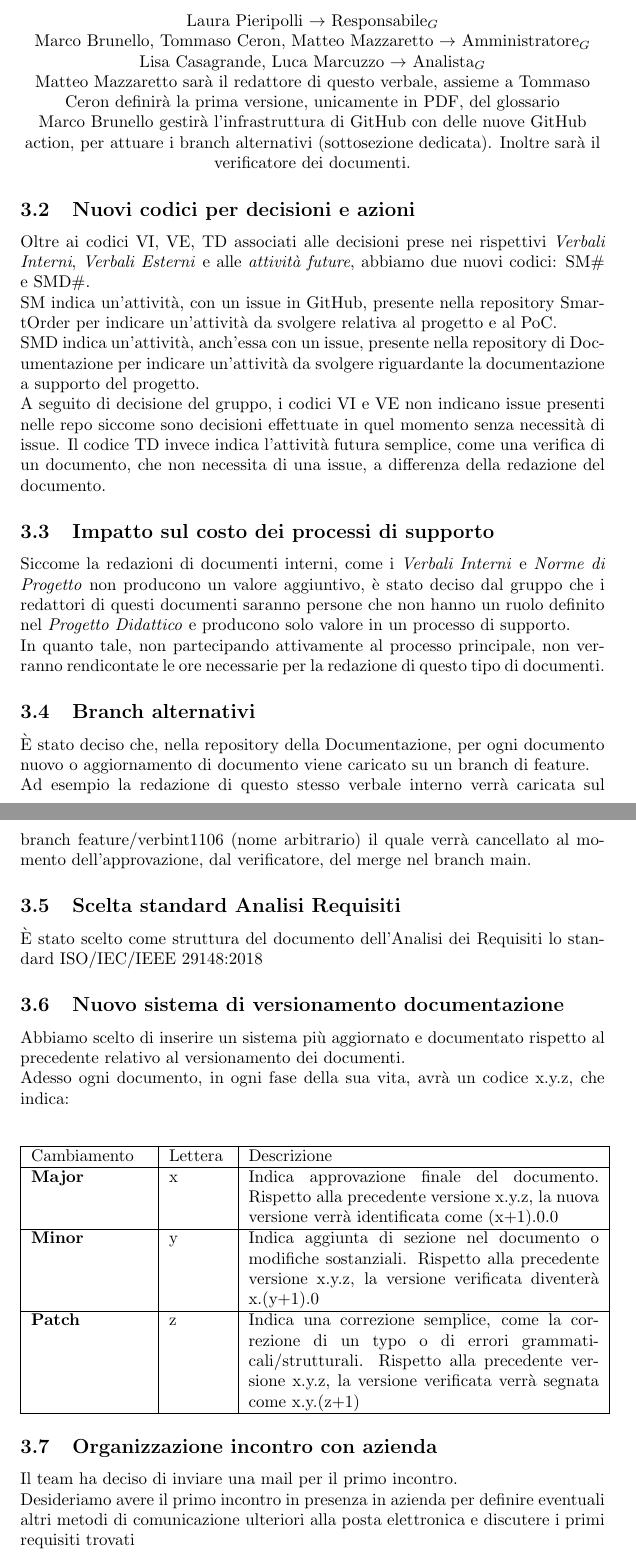
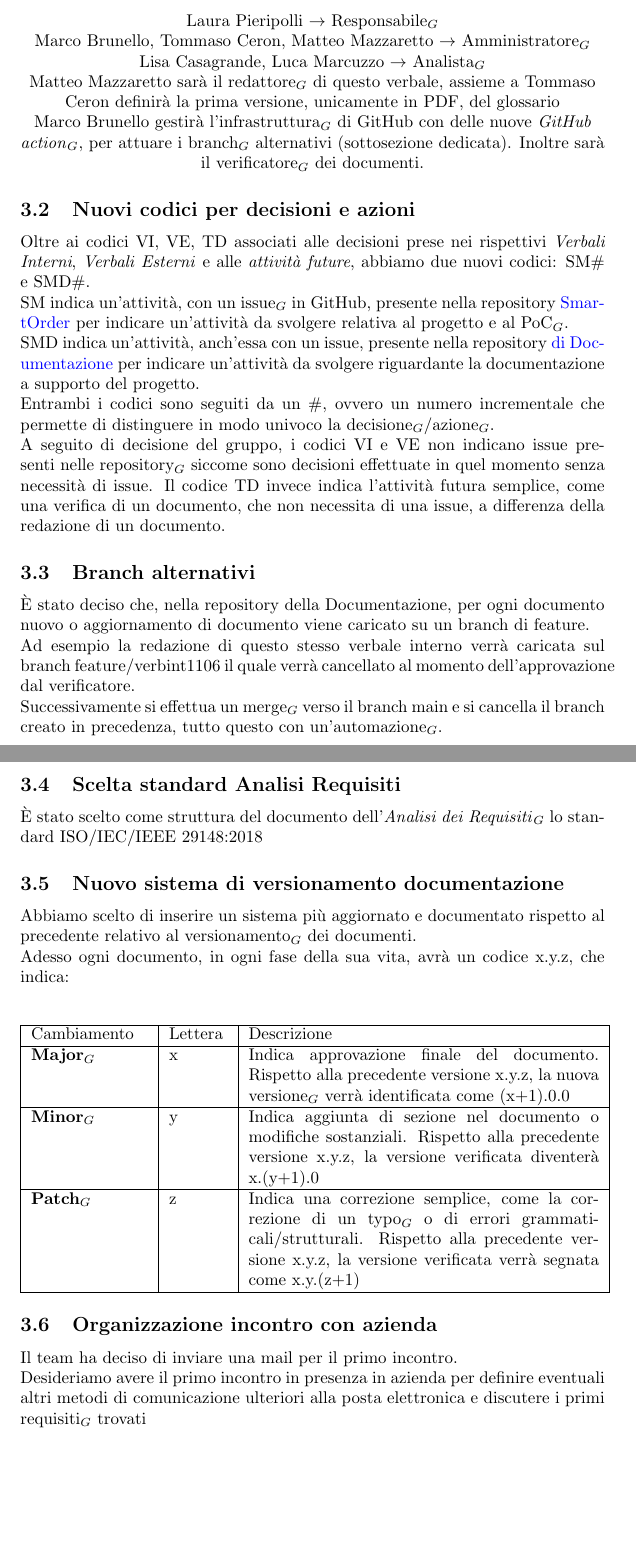
Before and after one commit to NullPointersGroup/Documentazione, a LaTeX document (src/RTB/Verbali Interni/2025-11-06_verbale_interno/2025-11-06_verbale_interno.tex, which reads src/RTB/Verbali Interni/2025-11-06_verbale_interno/content/diario.tex): two parts of pages 6 and 7 of 9, joined at a grey line, cut so that both start at the same text, the shorter picture padded with empty space. Compiled offline with pdfLaTeX.

Commit message:
Aggiornamento verbale

```diff
--- a/src/RTB/Verbali Interni/2025-11-06_verbale_interno/2025-11-06_verbale_interno.tex
+++ b/src/RTB/Verbali Interni/2025-11-06_verbale_interno/2025-11-06_verbale_interno.tex
@@ -5,7 +5,11 @@
 \usepackage{graphicx} % Required for inserting images
 \usepackage{tabularx} % Per l'ambiente tabularx (tabelle)
 \usepackage{calc} % Sempre per le tabelle
-\usepackage[hidelinks]{hyperref} % Per i collegamenti ipertestuali, ad esempio sulla table of contents
+\usepackage[colorlinks=true,
+linkcolor=blue,
+urlcolor=blue,
+citecolor=blue]{hyperref}
+ % Per i collegamenti ipertestuali, ad esempio sulla table of contents
 \usepackage{xcolor} % Per colorare il testo
 \usepackage{colortbl} % Per colorare le celle delle tabelle
 \usepackage{lipsum} % Per generare lorem ipsum
--- a/src/RTB/Verbali Interni/2025-11-06_verbale_interno/content/diario.tex
+++ b/src/RTB/Verbali Interni/2025-11-06_verbale_interno/content/diario.tex
@@ -6,38 +6,37 @@ Nella riunione di oggi sono stati stabiliti i primi ruoli, a partire da oggi fin
 	Laura Pieripolli $\to$ Responsabile$_G$ \\
 	Marco Brunello, Tommaso Ceron, Matteo Mazzaretto $\to$ Amministratore$_G$ \\
 	Lisa Casagrande, Luca Marcuzzo $\to$ Analista$_G$ \\
-	Matteo Mazzaretto sarà il redattore di questo verbale, assieme a Tommaso Ceron definirà la prima versione, unicamente in PDF, del glossario\\
-	Marco Brunello gestirà l'infrastruttura di GitHub con delle nuove GitHub action, per attuare i branch alternativi (sottosezione dedicata). Inoltre sarà il verificatore dei documenti.\\
+	Matteo Mazzaretto sarà il redattore$_G$ di questo verbale, assieme a Tommaso Ceron definirà la prima versione, unicamente in PDF, del glossario\\
+	Marco Brunello gestirà l'infrastruttura$_G$ di GitHub con delle nuove \textit{GitHub action}$_G$, per attuare i branch$_G$ alternativi (sottosezione dedicata). Inoltre sarà il verificatore$_G$ dei documenti.\\
 \end{center}
 \subsection{Nuovi codici per decisioni e azioni}
 Oltre ai codici VI, VE, TD associati alle decisioni prese nei rispettivi \textit{Verbali Interni}, \textit{Verbali Esterni} e alle \textit{attività future}, abbiamo due nuovi codici: SM$\#$ e SMD$\#$.\\
-SM indica un'attività, con un issue in GitHub, presente nella repository \href{https://gtihub.com/nullpointersgroup/smartorder}{SmartOrder} per indicare un'attività da svolgere relativa al progetto e al PoC.\\
+SM indica un'attività, con un issue$_G$ in GitHub, presente nella repository \href{https://gtihub.com/nullpointersgroup/smartorder}{SmartOrder} per indicare un'attività da svolgere relativa al progetto e al PoC$_G$.\\
 SMD indica un'attività, anch'essa con un issue, presente nella repository \href{https://gtihub.com/nullpointersgroup/documentazione}{di Documentazione} per indicare un'attività da svolgere riguardante la documentazione a supporto del progetto.\\
-A seguito di decisione del gruppo, i codici VI e VE non indicano issue presenti nelle repo siccome sono decisioni effettuate in quel momento senza necessità di issue. Il codice TD invece indica l'attività futura semplice, come una verifica di un documento, che non necessita di una issue, a differenza della redazione del documento.
-\subsection{Impatto sul costo dei processi di supporto}
-Siccome la redazioni di documenti interni, come i \textit{Verbali Interni} e \textit{Norme di Progetto} non producono un valore aggiuntivo, è stato deciso dal gruppo che i redattori di questi documenti saranno persone che non hanno un ruolo definito nel \textit{Progetto Didattico} e producono solo valore in un processo di supporto.\\
-In quanto tale, non partecipando attivamente al processo principale, non verranno rendicontate le ore necessarie per la redazione di questo tipo di documenti.
+Entrambi i codici sono seguiti da un \#, ovvero un numero incrementale che permette di distinguere in modo univoco la decisione$_G$/azione$_G$.\\
+A seguito di decisione del gruppo, i codici VI e VE non indicano issue presenti nelle repository$_G$ siccome sono decisioni effettuate in quel momento senza necessità di issue. Il codice TD invece indica l'attività futura semplice, come una verifica di un documento, che non necessita di una issue, a differenza della redazione di un documento.
 \subsection{Branch alternativi}
 È stato deciso che, nella repository della Documentazione, per ogni documento nuovo o aggiornamento di documento viene caricato su un branch di feature.\\
-Ad esempio la redazione di questo stesso verbale interno verrà caricata sul branch feature/verbint1106 (nome arbitrario) il quale verrà cancellato al momento dell'approvazione, dal verificatore, del merge nel branch main.
+Ad esempio la redazione di questo stesso verbale interno verrà caricata sul branch feature/verbint1106 il quale verrà cancellato al momento dell'approvazione dal verificatore.\\
+Successivamente si effettua un merge$_G$ verso il branch main e si cancella il branch creato in precedenza, tutto questo con un'automazione$_G$.
 \subsection{Scelta standard Analisi Requisiti}
-È stato scelto come struttura del documento dell'Analisi dei Requisiti lo standard ISO/IEC/IEEE 29148:2018
+È stato scelto come struttura del documento dell'\textit{Analisi dei Requisiti}$_G$ lo standard ISO/IEC/IEEE 29148:2018
 \subsection{Nuovo sistema di versionamento documentazione}
-Abbiamo scelto di inserire un sistema più aggiornato e documentato rispetto al precedente relativo al versionamento dei documenti.\\
+Abbiamo scelto di inserire un sistema più aggiornato e documentato rispetto al precedente relativo al versionamento$_G$ dei documenti.\\
 Adesso ogni documento, in ogni fase della sua vita, avrà un codice x.y.z, che indica: \\\\
 
 \begin{tabular}{|p{0.2\textwidth}|p{0.1\textwidth}|p{0.6\textwidth}|}
 	\hline
 	Cambiamento & Lettera & Descrizione \\
 	\hline
-	\textbf{Major} & x & Indica approvazione finale del documento. Rispetto alla precedente versione x.y.z, la nuova versione verrà identificata come (x+1).0.0 \\
+	\textbf{Major}$_G$ & x & Indica approvazione finale del documento. Rispetto alla precedente versione x.y.z, la nuova versione$_G$ verrà identificata come (x+1).0.0 \\
 	\hline
-	\textbf{Minor} & y & Indica aggiunta di sezione nel documento o modifiche sostanziali. Rispetto alla precedente versione x.y.z, la versione verificata diventerà x.(y+1).0\\
+	\textbf{Minor}$_G$ & y & Indica aggiunta di sezione nel documento o modifiche sostanziali. Rispetto alla precedente versione x.y.z, la versione verificata diventerà x.(y+1).0\\
 	\hline
-	\textbf{Patch} & z & Indica una correzione semplice, come la correzione di un typo o di errori grammaticali/strutturali. Rispetto alla precedente versione x.y.z, la versione verificata verrà segnata come x.y.(z+1)\\
+	\textbf{Patch}$_G$ & z & Indica una correzione semplice, come la correzione di un typo$_G$ o di errori grammaticali/strutturali. Rispetto alla precedente versione x.y.z, la versione verificata verrà segnata come x.y.(z+1)\\
 	\hline
 \end{tabular}
 
 \subsection{Organizzazione incontro con azienda}
 Il team ha deciso di inviare una mail per il primo incontro.\\
-Desideriamo avere il primo incontro in presenza in azienda per definire eventuali altri metodi di comunicazione ulteriori alla posta elettronica e discutere i primi requisiti trovati
+Desideriamo avere il primo incontro in presenza in azienda per definire eventuali altri metodi di comunicazione ulteriori alla posta elettronica e discutere i primi requisiti$_G$ trovati
```
Also changed, not shown: src/RTB/Verbali Interni/2025-11-06_verbale_interno/content/decisioni.tex (+1 -1 lines), src/RTB/Verbali Interni/2025-11-06_verbale_interno/content/info.tex (+1 -1 lines), src/RTB/Verbali Interni/2025-11-06_verbale_interno/2025-11-06_verbale_interno.pdf, src/RTB/Verbali Interni/2025-11-06_verbale_interno/2025-11-06_verbale_interno.tex (3 more changed lines).
